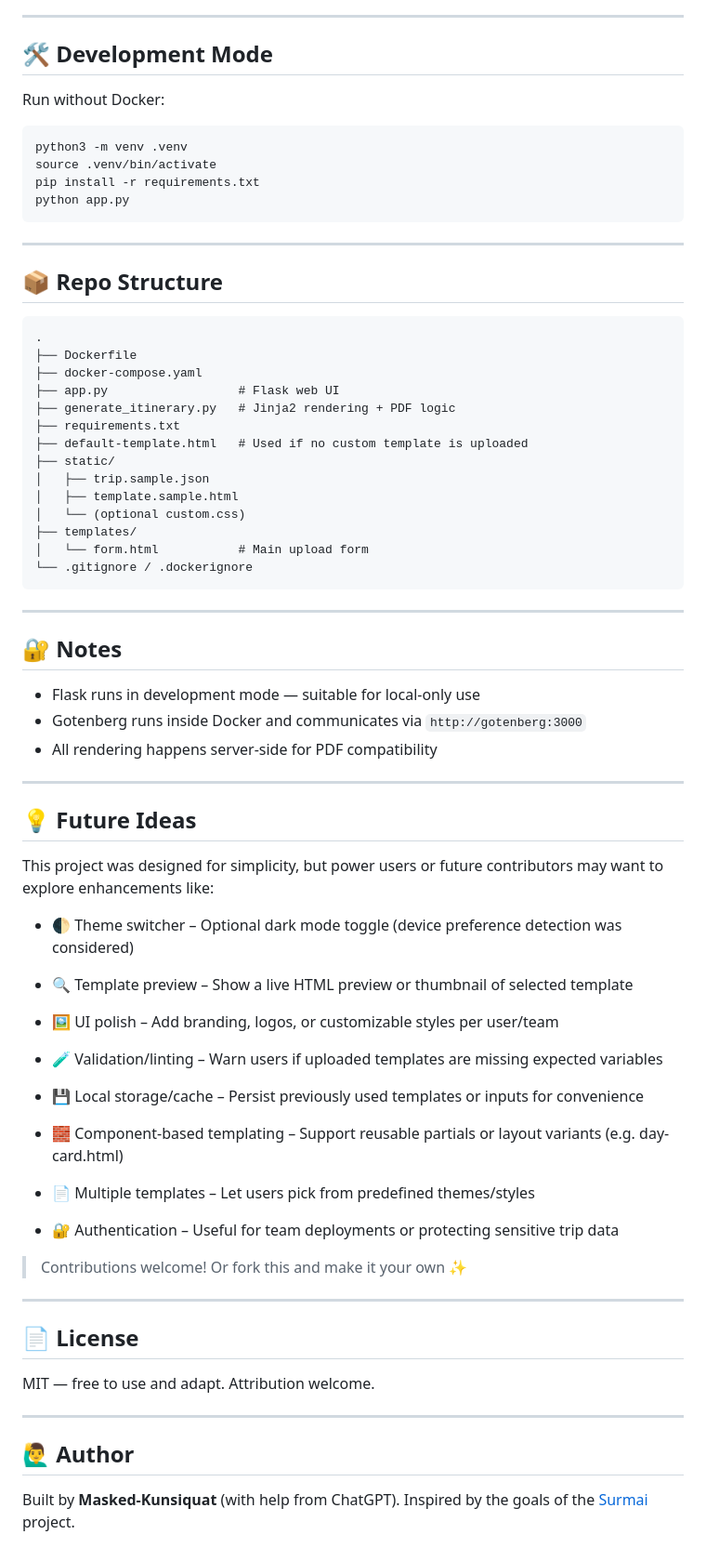
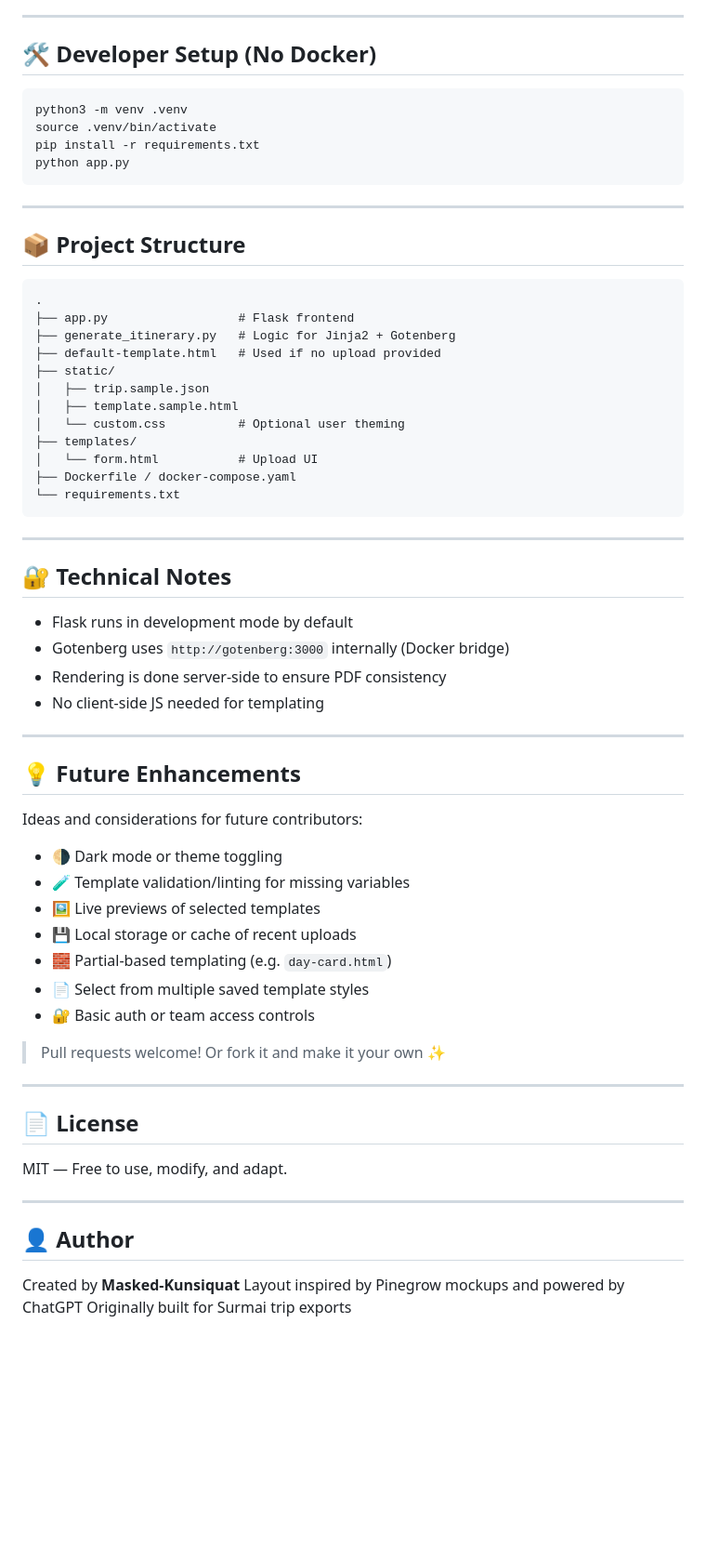
Before and after one commit to Masked-Kunsiquat/itinerary-generator, a Markdown page: README.md, the part around the change printed below. Shown: that part at 93% size. Drawn GitHub-style; blank space fills up the shorter version.

````diff
--- a/README.md
+++ b/README.md
@@ -119,9 +165,7 @@ Both are also downloadable from the UI.
 
 ---
 
-## 🛠 Development Mode
-
-Run without Docker:
+## 🛠 Developer Setup (No Docker)
 
 ```bash
 python3 -m venv .venv
@@ -132,63 +176,58 @@ python app.py
 
 ---
 
-## 📦 Repo Structure
+## 📦 Project Structure
 
 ```
 .
-├── Dockerfile
-├── docker-compose.yaml
-├── app.py                  # Flask web UI
-├── generate_itinerary.py   # Jinja2 rendering + PDF logic
-├── requirements.txt
-├── default-template.html   # Used if no custom template is uploaded
+├── app.py                  # Flask frontend
+├── generate_itinerary.py   # Logic for Jinja2 + Gotenberg
+├── default-template.html   # Used if no upload provided
 ├── static/
 │   ├── trip.sample.json
 │   ├── template.sample.html
-│   └── (optional custom.css)
+│   └── custom.css          # Optional user theming
 ├── templates/
-│   └── form.html           # Main upload form
-└── .gitignore / .dockerignore
+│   └── form.html           # Upload UI
+├── Dockerfile / docker-compose.yaml
+└── requirements.txt
 ```
 
 ---
 
-## 🔐 Notes
+## 🔐 Technical Notes
 
-* Flask runs in development mode — suitable for local-only use
-* Gotenberg runs inside Docker and communicates via `http://gotenberg:3000`
-* All rendering happens server-side for PDF compatibility
+* Flask runs in development mode by default
+* Gotenberg uses `http://gotenberg:3000` internally (Docker bridge)
+* Rendering is done server-side to ensure PDF consistency
+* No client-side JS needed for templating
 
 ---
 
-## 💡 Future Ideas
-This project was designed for simplicity, but power users or future contributors may want to explore enhancements like:
+## 💡 Future Enhancements
 
-- 🌓 Theme switcher – Optional dark mode toggle (device preference detection was considered)
+Ideas and considerations for future contributors:
 
-- 🔍 Template preview – Show a live HTML preview or thumbnail of selected template
+* 🌗 Dark mode or theme toggling
+* 🧪 Template validation/linting for missing variables
+* 🖼 Live previews of selected templates
+* 💾 Local storage or cache of recent uploads
+* 🧱 Partial-based templating (e.g. `day-card.html`)
+* 📄 Select from multiple saved template styles
+* 🔐 Basic auth or team access controls
 
-- 🖼 UI polish – Add branding, logos, or customizable styles per user/team
-
-- 🧪 Validation/linting – Warn users if uploaded templates are missing expected variables
-
-- 💾 Local storage/cache – Persist previously used templates or inputs for convenience
-
-- 🧱 Component-based templating – Support reusable partials or layout variants (e.g. day-card.html)
-
-- 📄 Multiple templates – Let users pick from predefined themes/styles
-
-- 🔐 Authentication – Useful for team deployments or protecting sensitive trip data
-
-> Contributions welcome! Or fork this and make it your own ✨
----
-## 📄 License
-
-MIT — free to use and adapt. Attribution welcome.
+> Pull requests welcome! Or fork it and make it your own ✨
 
 ---
 
-## 🙋‍♂️ Author
+## 📄 License
 
-Built by **Masked-Kunsiquat** (with help from ChatGPT).
-Inspired by the goals of the [Surmai](https://github.com/rohitkumbhar/surmai) project.
+MIT — Free to use, modify, and adapt.
+
+---
+
+## 👤 Author
+
+Created by **Masked-Kunsiquat**
+Layout inspired by Pinegrow mockups and powered by ChatGPT
+Originally built for Surmai trip exports
````
Also changed, not shown: other parts of README.md (+99 -53 lines).
